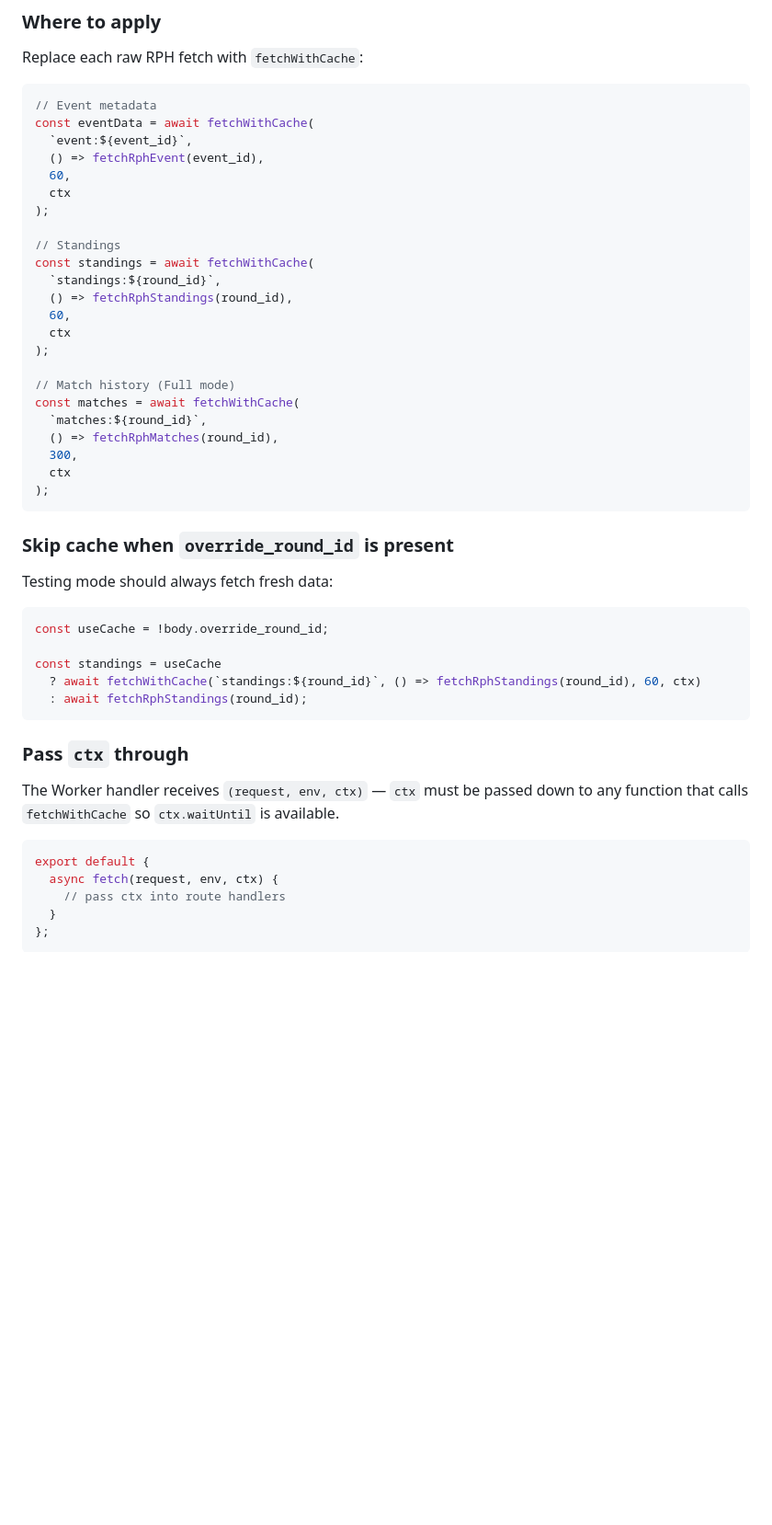
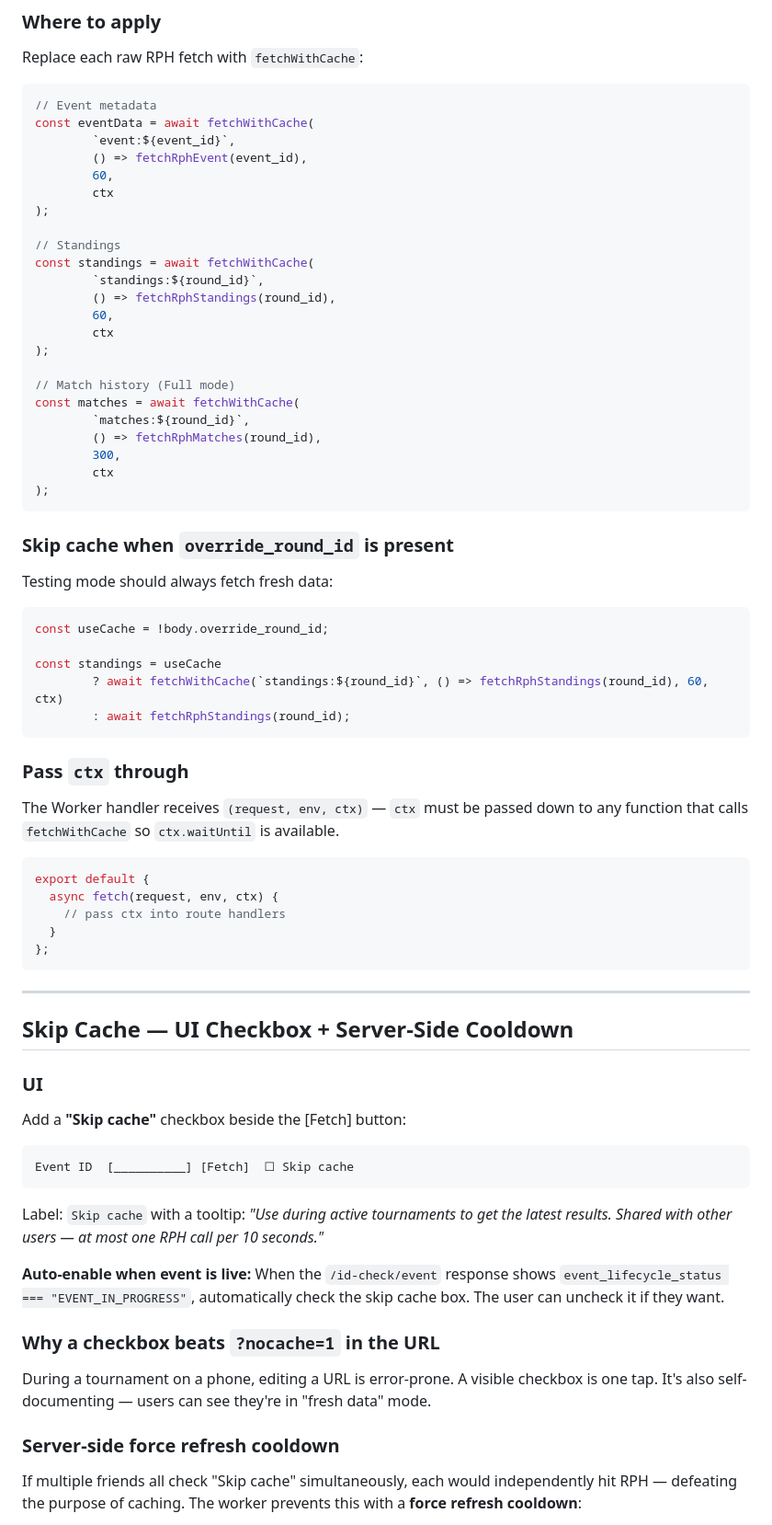
Before and after one commit to gtalorcana/gtalorcana.ca, a Markdown page: docs/id-check/id-check-cache-spec.md, the part around one of its changes. Shown at 92% size. Rendered like a GitHub page; blank space fills up the shorter version.

Commit message:
Mark cache spec fully implemented
Co-Authored-By: Claude Sonnet 4.6 <noreply@anthropic.com>

````diff
--- a/docs/id-check/id-check-cache-spec.md
+++ b/docs/id-check/id-check-cache-spec.md
@@ -72,26 +78,26 @@ Replace each raw RPH fetch with `fetchWithCache`:
 ```js
 // Event metadata
 const eventData = await fetchWithCache(
-  `event:${event_id}`,
-  () => fetchRphEvent(event_id),
-  60,
-  ctx
+        `event:${event_id}`,
+        () => fetchRphEvent(event_id),
+        60,
+        ctx
 );
 
 // Standings
 const standings = await fetchWithCache(
-  `standings:${round_id}`,
-  () => fetchRphStandings(round_id),
-  60,
-  ctx
+        `standings:${round_id}`,
+        () => fetchRphStandings(round_id),
+        60,
+        ctx
 );
 
 // Match history (Full mode)
 const matches = await fetchWithCache(
-  `matches:${round_id}`,
-  () => fetchRphMatches(round_id),
-  300,
-  ctx
+        `matches:${round_id}`,
+        () => fetchRphMatches(round_id),
+        300,
+        ctx
 );
 ```
 
@@ -103,8 +109,8 @@ Testing mode should always fetch fresh data:
 const useCache = !body.override_round_id;
 
 const standings = useCache
-  ? await fetchWithCache(`standings:${round_id}`, () => fetchRphStandings(round_id), 60, ctx)
-  : await fetchRphStandings(round_id);
+        ? await fetchWithCache(`standings:${round_id}`, () => fetchRphStandings(round_id), 60, ctx)
+        : await fetchRphStandings(round_id);
 ```
 
 ### Pass `ctx` through
@@ -119,3 +125,34 @@ export default {
   }
 };
 ```
+
+---
+
+## Skip Cache — UI Checkbox + Server-Side Cooldown
+
+### UI
+
+Add a **"Skip cache"** checkbox beside the [Fetch] button:
+
+```
+Event ID  [__________] [Fetch]  ☐ Skip cache
+```
+
+Label: `Skip cache` with a tooltip: *"Use during active tournaments to get the
+latest results. Shared with other users — at most one RPH call per 10 seconds."*
+
+**Auto-enable when event is live:**
+When the `/id-check/event` response shows `event_lifecycle_status === "EVENT_IN_PROGRESS"`,
+automatically check the skip cache box. The user can uncheck it if they want.
+
+### Why a checkbox beats `?nocache=1` in the URL
+
+During a tournament on a phone, editing a URL is error-prone. A visible checkbox
+is one tap. It's also self-documenting — users can see they're in "fresh data" mode.
+
+### Server-side force refresh cooldown
+
+If multiple friends all check "Skip cache" simultaneously, each would independently
+hit RPH — defeating the purpose of caching. The worker prevents this with a
+**force refresh cooldown**:
+
````
Also changed, not shown: other parts of docs/id-check/id-check-cache-spec.md (+92 -0 lines).
